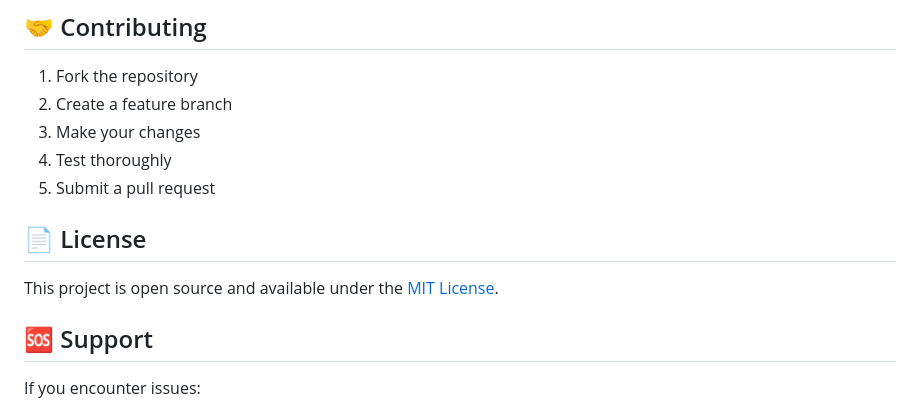
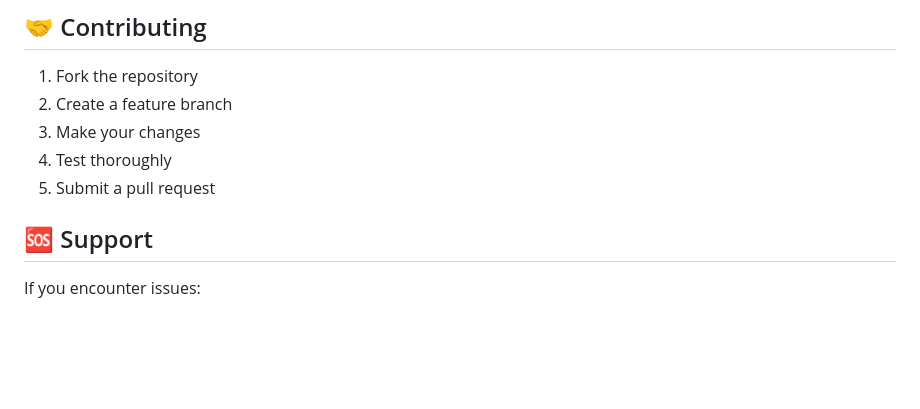
Before and after one commit to zeroisinfinity/lets_docker, a Markdown page: README.md, the part around the change. GitHub-like rendering; blank space fills up the shorter version.

```diff
--- a/README.md
+++ b/README.md
@@ -117,9 +117,6 @@ The SQL file uses `INSERT IGNORE` to prevent duplicate key errors on re-runs.
 4. Test thoroughly
 5. Submit a pull request
 
-## 📄 License
-
-This project is open source and available under the [MIT License](LICENSE).
 
 ## 🆘 Support
 
```
